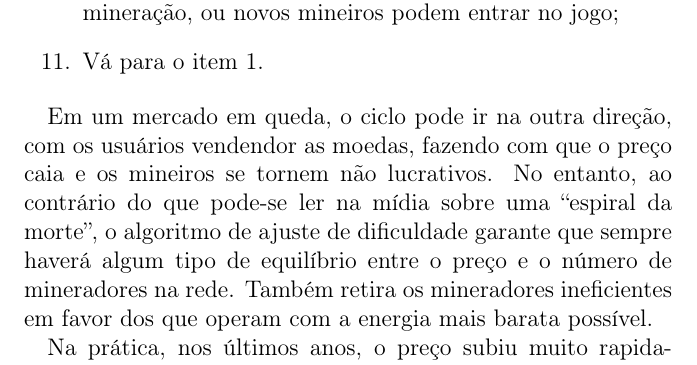
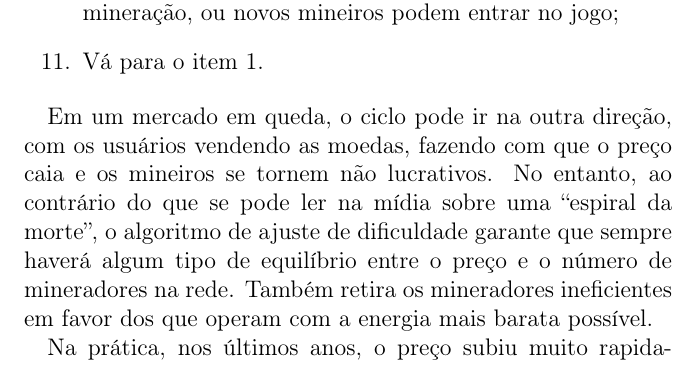
Before and after one commit to KoreaComK/Inventando-o-bitcoin, a LaTeX book (main.tex, which reads capitulos/capitulo06.tex): part of page 79 of 127, cut so that both start at the same text. Compiled offline with pdfLaTeX.

Commit message:
capitulo6-reviewed

```diff
--- a/capitulos/capitulo06.tex
+++ b/capitulos/capitulo06.tex
@@ -98,6 +98,6 @@ Determinamos que o Bitcoin recalcula automaticamente a dificuldade com base no n
 \item Vá para o item 1.
 \end{enumerate}
 
-Em um mercado em queda, o ciclo pode ir na outra direção, com os usuários vendendor as moedas, fazendo com que o preço caia e os mineiros se tornem não lucrativos. No entanto, ao contrário do que pode-se ler na mídia sobre uma “espiral da morte”, o algoritmo de ajuste de dificuldade garante que sempre haverá algum tipo de equilíbrio entre o preço e o número de mineradores na rede. Também retira os mineradores ineficientes em favor dos que operam com a energia mais barata possível.
+Em um mercado em queda, o ciclo pode ir na outra direção, com os usuários vendendo as moedas, fazendo com que o preço caia e os mineiros se tornem não lucrativos. No entanto, ao contrário do que se pode ler na mídia sobre uma “espiral da morte”, o algoritmo de ajuste de dificuldade garante que sempre haverá algum tipo de equilíbrio entre o preço e o número de mineradores na rede. Também retira os mineradores ineficientes em favor dos que operam com a energia mais barata possível.
 
 Na prática, nos últimos anos, o preço subiu muito rapidamente, assim como a taxa total de hash. Quanto mais alta a taxa de hash, mais difícil é atacar a rede porque, para controlar o que é gravado apenas no próximo bloco, é necessário ter muita energia e hardware sob seu controle, pois precisa ter mais da metade de toda a rede. Hoje, a energia utilizada pela rede de mineradores do Bitcoin é estimada como sendo maior do que um país de médio porte.
```
